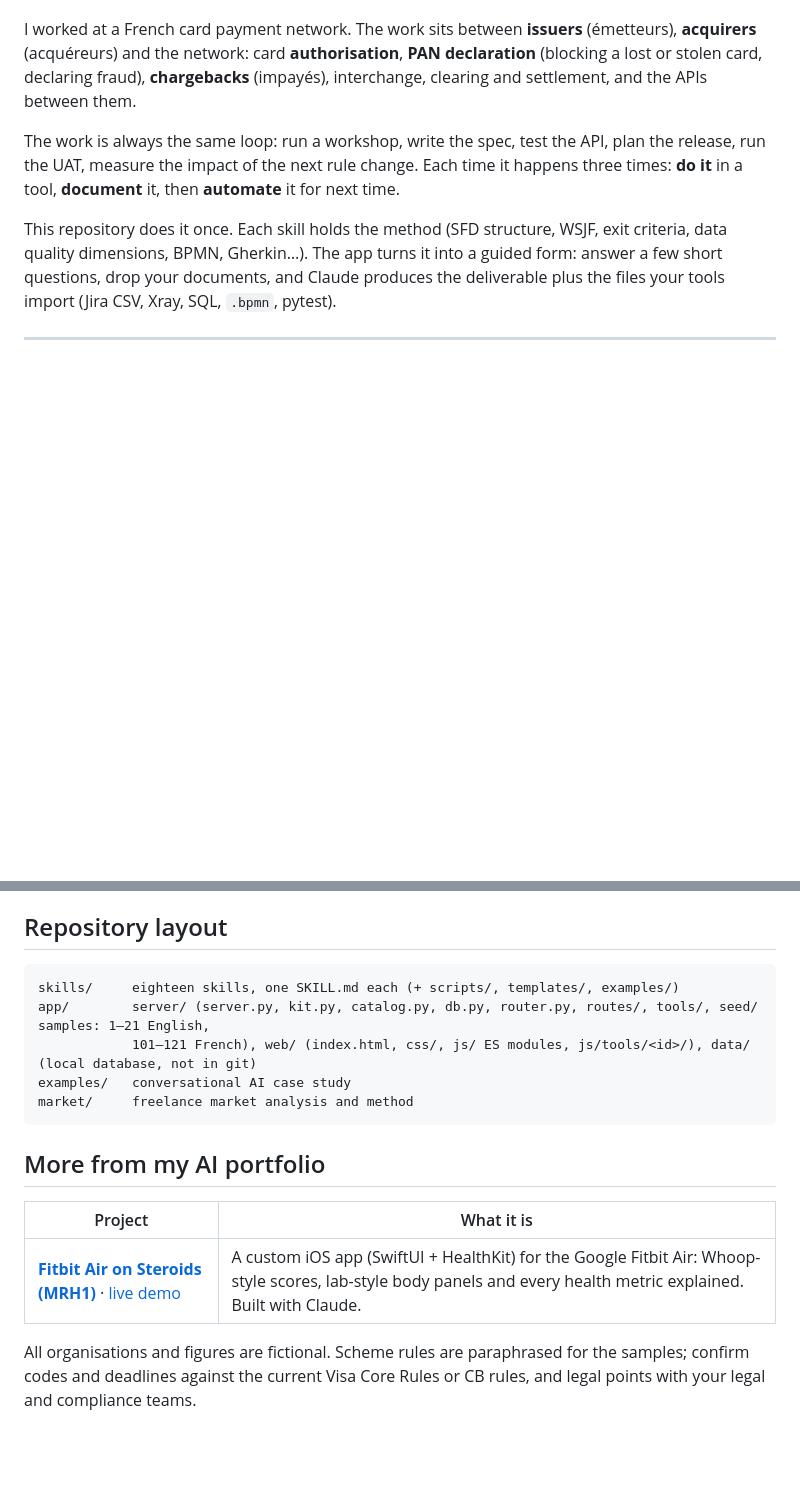
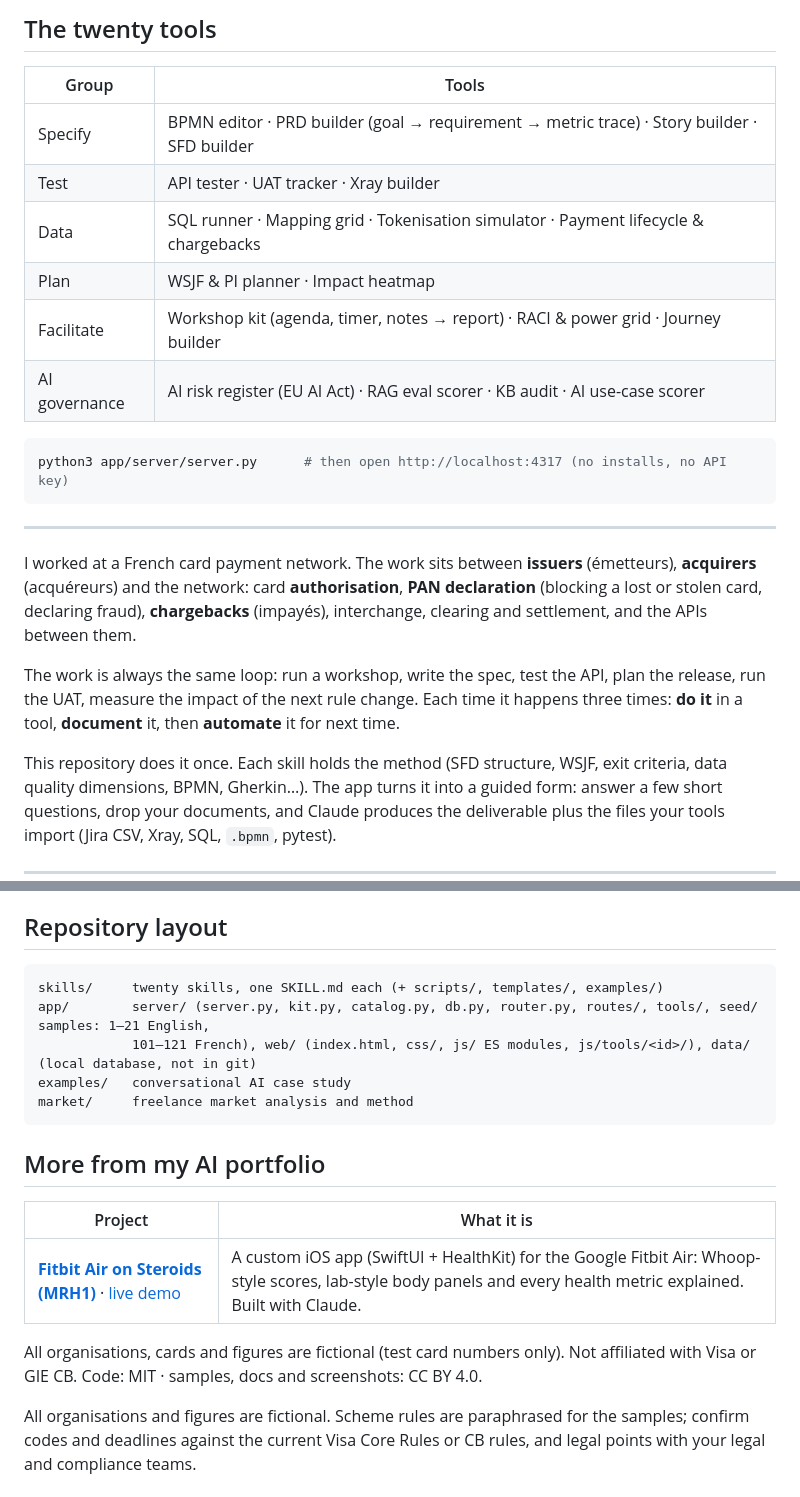
Before and after one commit to mohoss1985-tech/AI-skills, a Markdown page: README.md, 2 parts joined by grey strips. GitHub-like rendering; blank space fills up the shorter version.

````diff
--- a/README.md
+++ b/README.md
@@ -10,3 +33,19 @@
+## The twenty tools
+
+| Group | Tools |
+|---|---|
+| Specify | BPMN editor · PRD builder (goal → requirement → metric trace) · Story builder · SFD builder |
+| Test | API tester · UAT tracker · Xray builder |
+| Data | SQL runner · Mapping grid · Tokenisation simulator · Payment lifecycle & chargebacks |
+| Plan | WSJF & PI planner · Impact heatmap |
+| Facilitate | Workshop kit (agenda, timer, notes → report) · RACI & power grid · Journey builder |
+| AI governance | AI risk register (EU AI Act) · RAG eval scorer · KB audit · AI use-case scorer |
+
+```bash
+python3 app/server/server.py      # then open http://localhost:4317 (no installs, no API key)
+```
+
+---
 
 I worked at a French card payment network. The work sits between **issuers** (émetteurs), **acquirers** (acquéreurs) and the network: card **authorisation**, **PAN declaration** (blocking a lost or stolen card, declaring fraud), **chargebacks** (impayés), interchange, clearing and settlement, and the APIs between them.
 
@@ -120,7 +159,7 @@ The six delivery skills come from [an analysis of 740 freelance BA / PO contract
 ## Repository layout
 
 ```
-skills/     eighteen skills, one SKILL.md each (+ scripts/, templates/, examples/)
+skills/     twenty skills, one SKILL.md each (+ scripts/, templates/, examples/)
 app/        server/ (server.py, kit.py, catalog.py, db.py, router.py, routes/, tools/, seed/ samples: 1–21 English,
             101–121 French), web/ (index.html, css/, js/ ES modules, js/tools/<id>/), data/ (local database, not in git)
 examples/   conversational AI case study
@@ -133,4 +172,6 @@ market/     freelance market analysis and method
 |---|---|
 | [**Fitbit Air on Steroids (MRH1)**](https://github.com/mohoss1985-tech/fitbit-air-on-steroids) · [live demo](https://mohoss1985-tech.github.io/fitbit-air-on-steroids/demo/) | A custom iOS app (SwiftUI + HealthKit) for the Google Fitbit Air: Whoop-style scores, lab-style body panels and every health metric explained. Built with Claude. |
 
+All organisations, cards and figures are fictional (test card numbers only). Not affiliated with Visa or GIE CB. Code: MIT · samples, docs and screenshots: CC BY 4.0.
+
 All organisations and figures are fictional. Scheme rules are paraphrased for the samples; confirm codes and deadlines against the current Visa Core Rules or CB rules, and legal points with your legal and compliance teams.
````
Also changed, not shown: other parts of README.md (+28 -5 lines), README.fr.md (+2 -0 lines).
